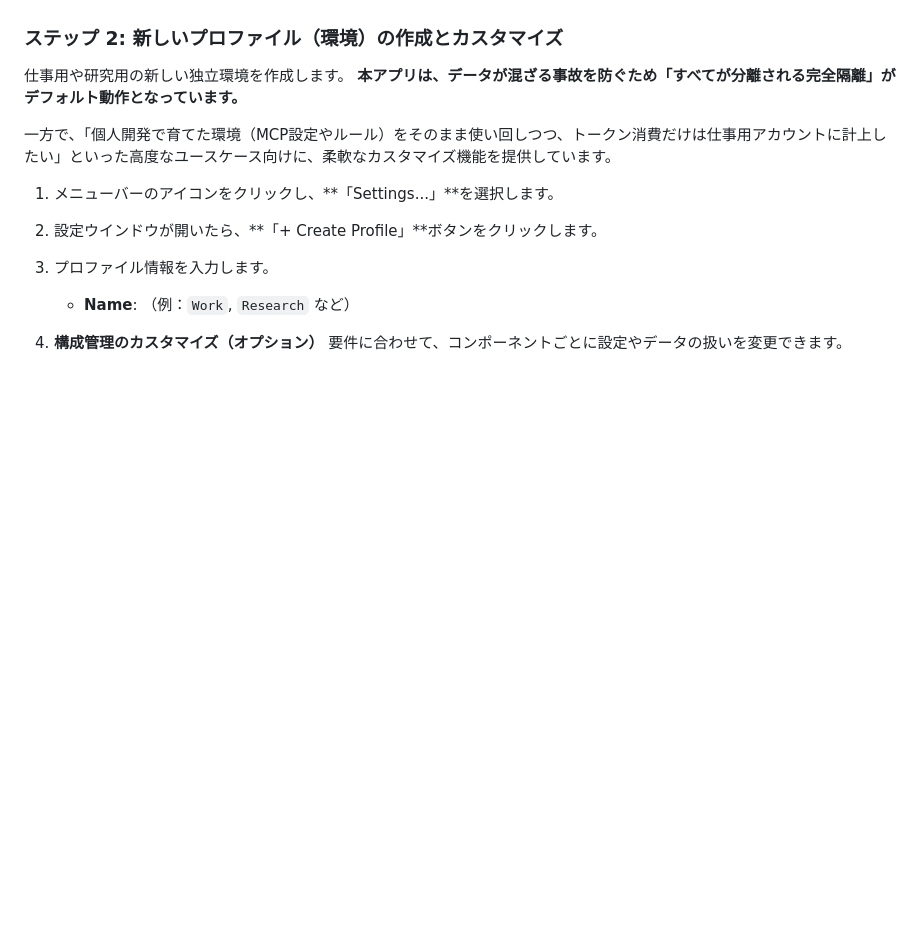
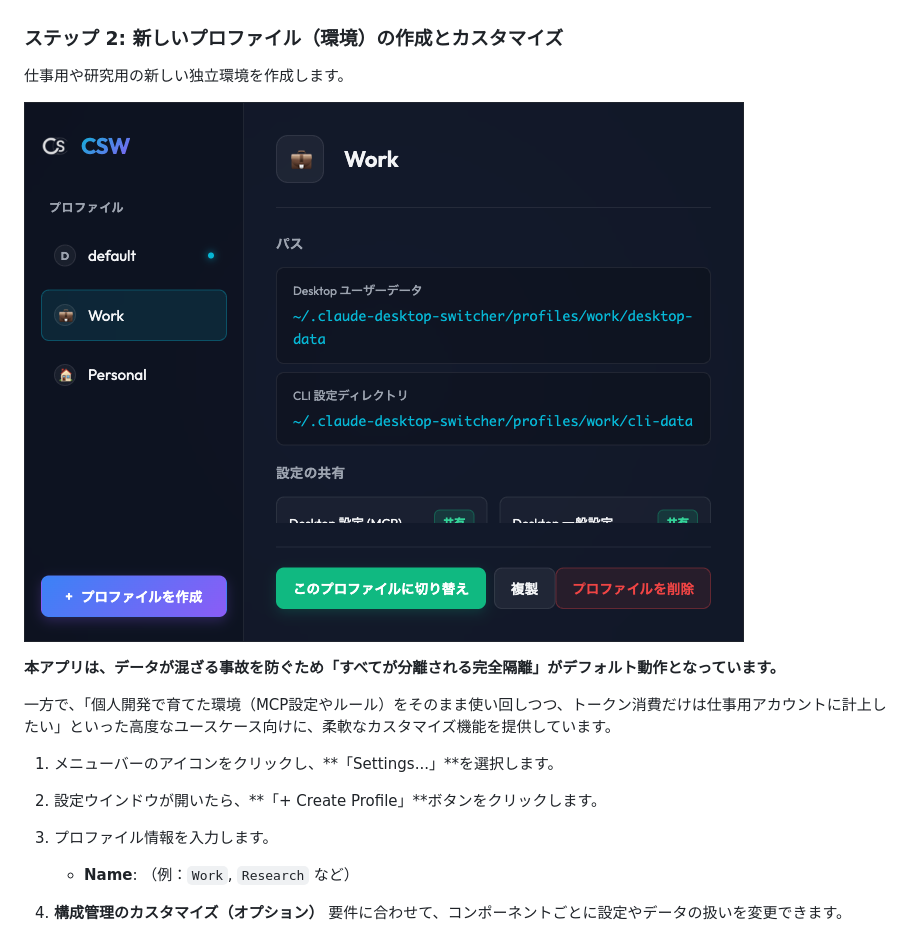
Before and after one commit to matsumotory/claude-desktop-switcher, a Markdown page: docs/USER_GUIDE.md, the part around the change. Rendered like a GitHub page; pictures changed too: website/assets/ja_hero.png; blank space fills up the shorter version.

```diff
--- a/docs/USER_GUIDE.md
+++ b/docs/USER_GUIDE.md
@@ -20,6 +20,9 @@ Claude Desktop Switcherは、ClaudeデスクトップアプリとClaude Code（C
 
 ### ステップ 2: 新しいプロファイル（環境）の作成とカスタマイズ
 仕事用や研究用の新しい独立環境を作成します。
+
+![Claude Desktop Switcher 設定 UI](../website/assets/ja_hero.png)
+
 **本アプリは、データが混ざる事故を防ぐため「すべてが分離される完全隔離」がデフォルト動作となっています。**
 
 一方で、「個人開発で育てた環境（MCP設定やルール）をそのまま使い回しつつ、トークン消費だけは仕事用アカウントに計上したい」といった高度なユースケース向けに、柔軟なカスタマイズ機能を提供しています。
```
Also changed, not shown: docs/USER_GUIDE_EN.md (+3 -0 lines), website/assets/hero.png.
